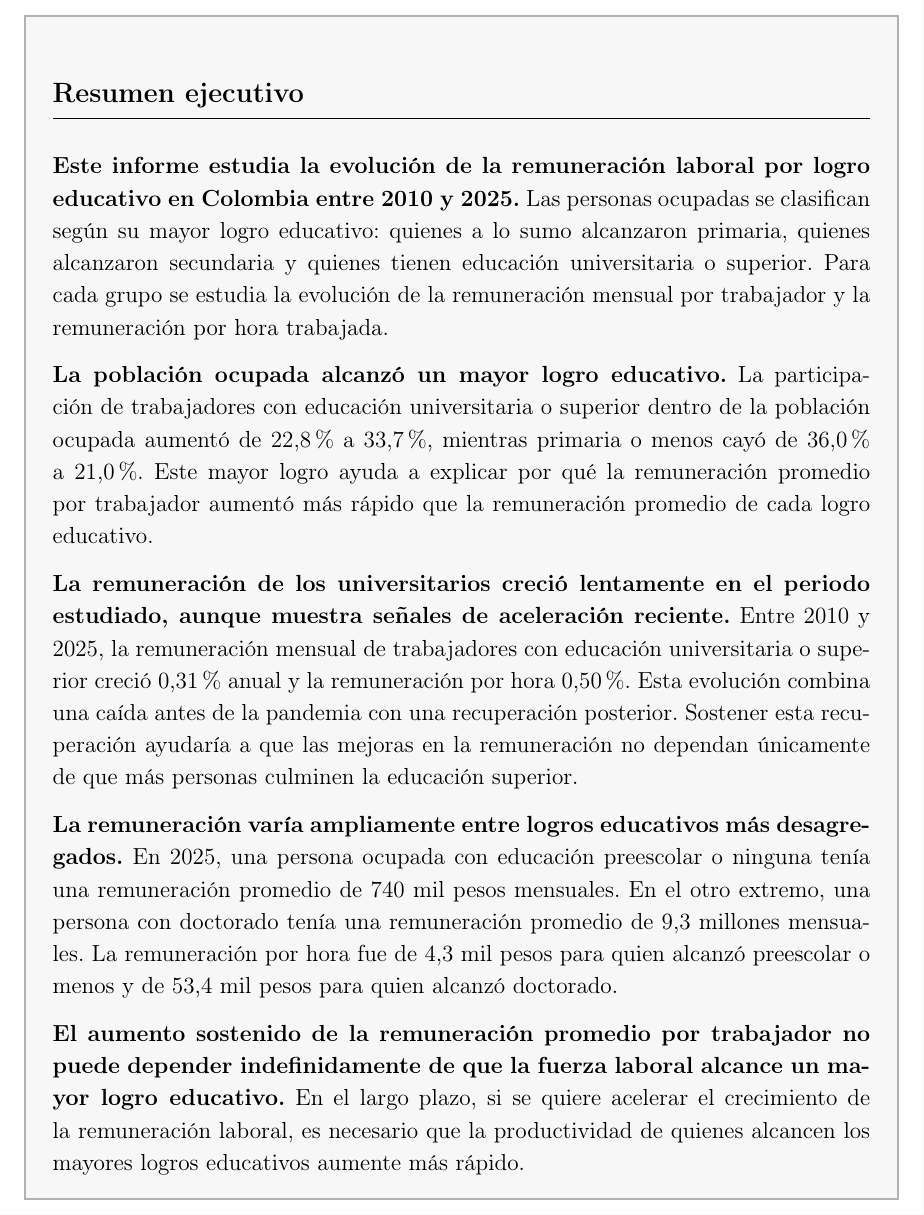
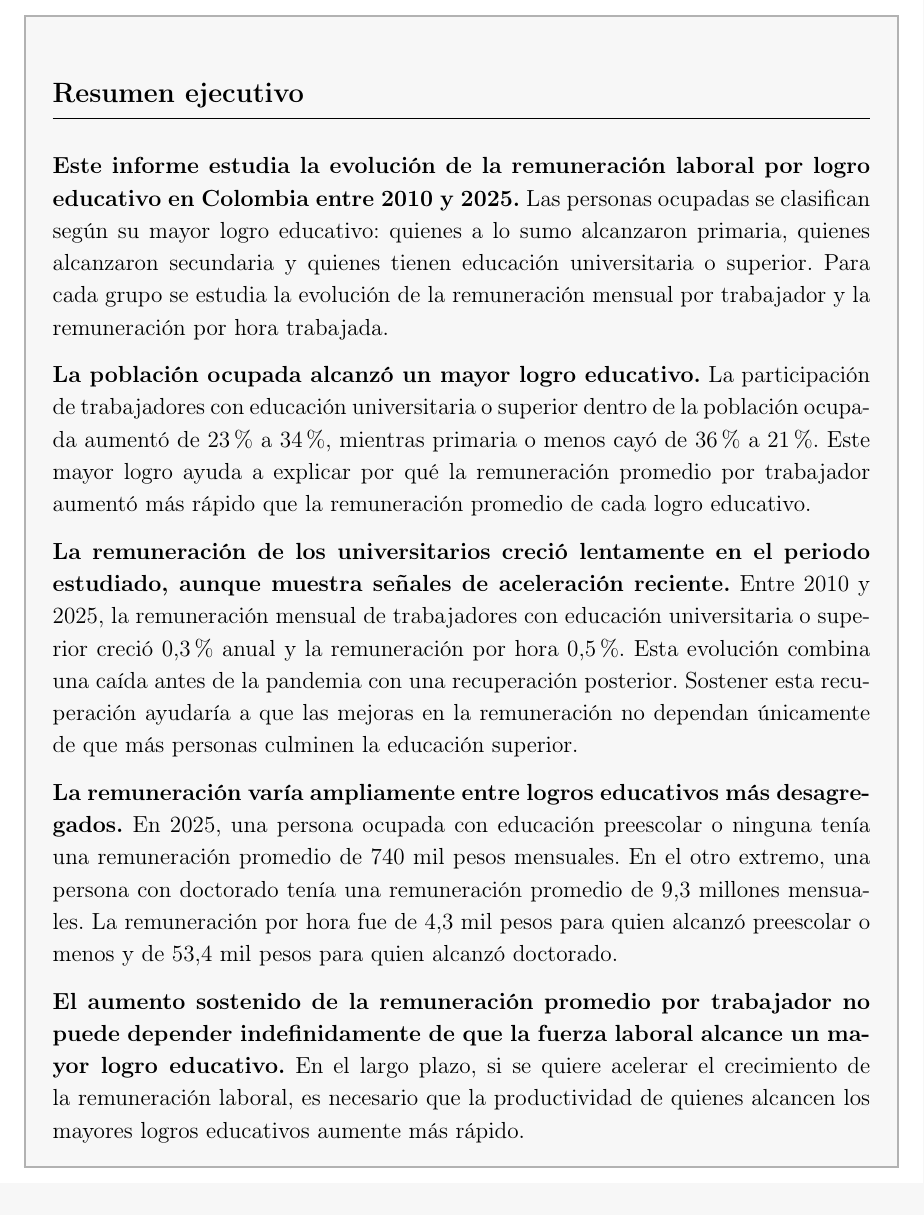
Before and after one commit to oliverpardo1979/Informe_Educacion, a LaTeX document (main.tex): part of page 2 of 39, cut so that both start at the same text. Compiled offline with pdfLaTeX.

Commit message:
Minor edits

```diff
--- a/main.tex
+++ b/main.tex
@@ -116,9 +116,9 @@
 \addcontentsline{toc}{section}{Resumen ejecutivo}
 \textbf{Este informe estudia la evolución de la remuneración laboral por logro educativo en Colombia entre 2010 y 2025.} Las personas ocupadas se clasifican según su mayor logro educativo: quienes a lo sumo alcanzaron primaria, quienes alcanzaron secundaria y quienes tienen educación universitaria o superior. Para cada grupo se estudia la evolución de la remuneración mensual por trabajador y la remuneración por hora trabajada.
 
-\textbf{La población ocupada alcanzó un mayor logro educativo.} La participación de trabajadores con educación universitaria o superior dentro de la población ocupada aumentó de 22,8\% a 33,7\%, mientras primaria o menos cayó de 36,0\% a 21,0\%. Este mayor logro ayuda a explicar por qué la remuneración promedio por trabajador aumentó más rápido que la remuneración promedio de cada logro educativo.
+\textbf{La población ocupada alcanzó un mayor logro educativo.} La participación de trabajadores con educación universitaria o superior dentro de la población ocupada aumentó de 23\% a 34\%, mientras primaria o menos cayó de 36\% a 21\%. Este mayor logro ayuda a explicar por qué la remuneración promedio por trabajador aumentó más rápido que la remuneración promedio de cada logro educativo.
 
-\textbf{La remuneración de los universitarios creció lentamente en el periodo estudiado, aunque muestra señales de aceleración reciente.} Entre 2010 y 2025, la remuneración mensual de trabajadores con educación universitaria o superior creció 0,31\% anual y la remuneración por hora 0,50\%. Esta evolución combina una caída antes de la pandemia con una recuperación posterior. Sostener esta recuperación ayudaría a que las mejoras en la remuneración no dependan únicamente de que más personas culminen la educación superior.
+\textbf{La remuneración de los universitarios creció lentamente en el periodo estudiado, aunque muestra señales de aceleración reciente.} Entre 2010 y 2025, la remuneración mensual de trabajadores con educación universitaria o superior creció 0,3\% anual y la remuneración por hora 0,5\%. Esta evolución combina una caída antes de la pandemia con una recuperación posterior. Sostener esta recuperación ayudaría a que las mejoras en la remuneración no dependan únicamente de que más personas culminen la educación superior.
 
 \textbf{La remuneración varía ampliamente entre logros educativos más desagregados.} En 2025, una persona ocupada con educación preescolar o ninguna tenía una remuneración promedio de 740 mil pesos mensuales. En el otro extremo, una persona con doctorado tenía una remuneración promedio de 9,3 millones mensuales. La remuneración por hora fue de 4,3 mil pesos para quien alcanzó preescolar o menos y de 53,4 mil pesos para quien alcanzó doctorado.
 
```
